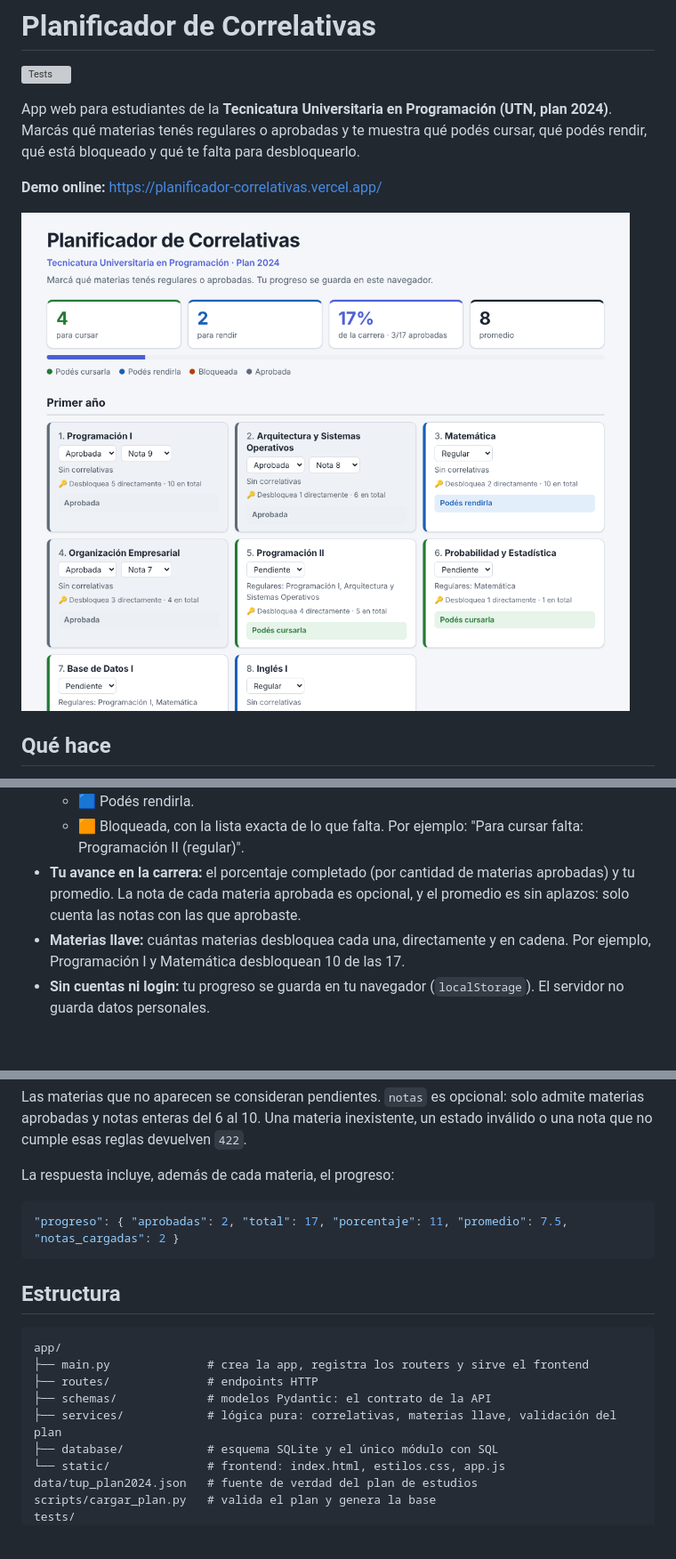
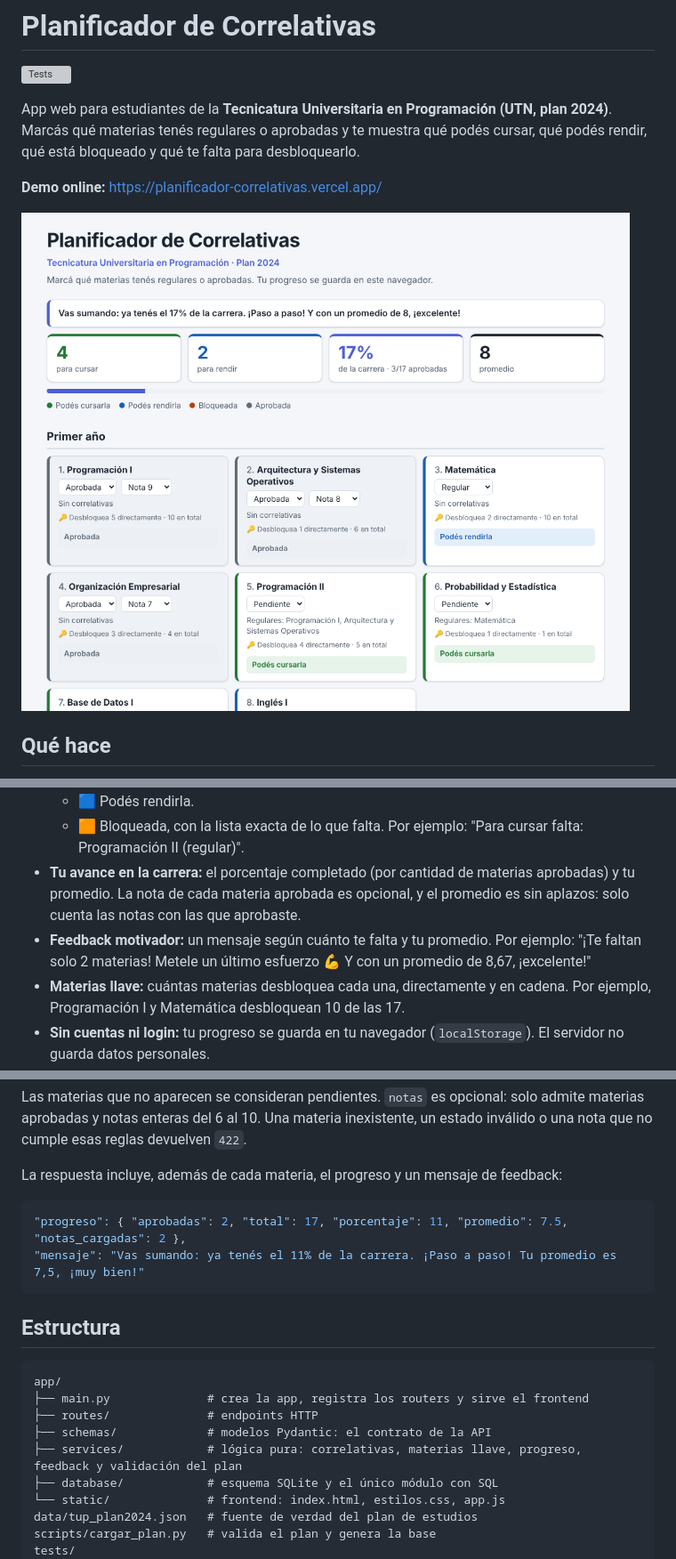
Before and after one commit to TTubi/planificador-correlativas, a Markdown page: README.md, 3 parts joined by grey strips. Shown at 89% size. Rendered like a GitHub page; pictures changed too: docs/captura.png; blank space fills up the shorter version; grey boxes are pictures that could not be loaded.

````diff
--- a/README.md
+++ b/README.md
@@ -17,6 +17,7 @@ App web para estudiantes de la **Tecnicatura Universitaria en Programación (UTN
   - 🟦 Podés rendirla.
   - 🟧 Bloqueada, con la lista exacta de lo que falta. Por ejemplo: "Para cursar falta: Programación II (regular)".
 - **Tu avance en la carrera:** el porcentaje completado (por cantidad de materias aprobadas) y tu promedio. La nota de cada materia aprobada es opcional, y el promedio es sin aplazos: solo cuenta las notas con las que aprobaste.
+- **Feedback motivador:** un mensaje según cuánto te falta y tu promedio. Por ejemplo: "¡Te faltan solo 2 materias! Metele un último esfuerzo 💪 Y con un promedio de 8,67, ¡excelente!"
 - **Materias llave:** cuántas materias desbloquea cada una, directamente y en cadena. Por ejemplo, Programación I y Matemática desbloquean 10 de las 17.
 - **Sin cuentas ni login:** tu progreso se guarda en tu navegador (`localStorage`). El servidor no guarda datos personales.
 
@@ -134,10 +135,11 @@ Content-Type: application/json
 
 Las materias que no aparecen se consideran pendientes. `notas` es opcional: solo admite materias aprobadas y notas enteras del 6 al 10. Una materia inexistente, un estado inválido o una nota que no cumple esas reglas devuelven `422`.
 
-La respuesta incluye, además de cada materia, el progreso:
+La respuesta incluye, además de cada materia, el progreso y un mensaje de feedback:
 
 ```json
-"progreso": { "aprobadas": 2, "total": 17, "porcentaje": 11, "promedio": 7.5, "notas_cargadas": 2 }
+"progreso": { "aprobadas": 2, "total": 17, "porcentaje": 11, "promedio": 7.5, "notas_cargadas": 2 },
+"mensaje": "Vas sumando: ya tenés el 11% de la carrera. ¡Paso a paso! Tu promedio es 7,5, ¡muy bien!"
 ```
 
 ## Estructura
@@ -147,7 +149,7 @@ app/
 ├── main.py              # crea la app, registra los routers y sirve el frontend
 ├── routes/              # endpoints HTTP
 ├── schemas/             # modelos Pydantic: el contrato de la API
-├── services/            # lógica pura: correlativas, materias llave, validación del plan
+├── services/            # lógica pura: correlativas, materias llave, progreso, feedback y validación del plan
 ├── database/            # esquema SQLite y el único módulo con SQL
 └── static/              # frontend: index.html, estilos.css, app.js
 data/tup_plan2024.json   # fuente de verdad del plan de estudios
````
Also changed, not shown: CLAUDE.md (+3 -2 lines), 7 other files.
